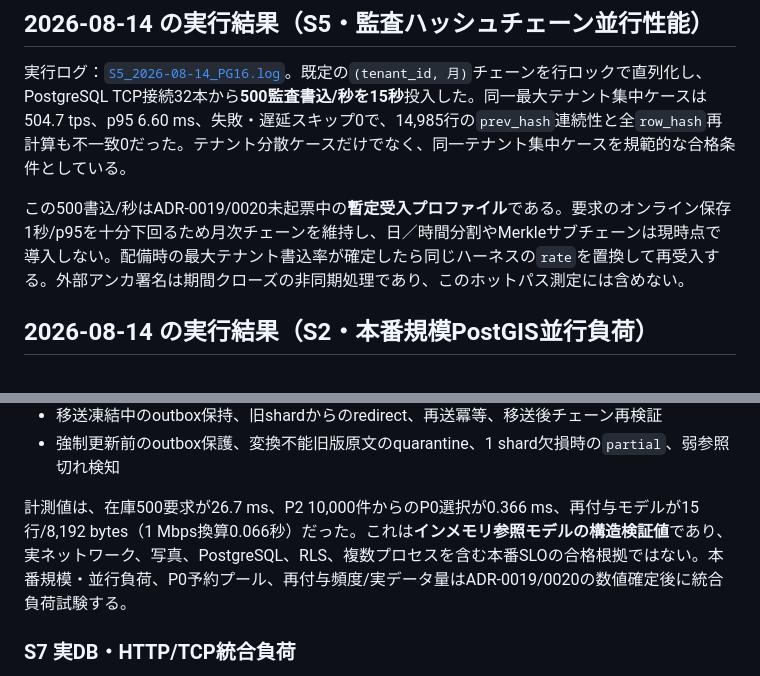
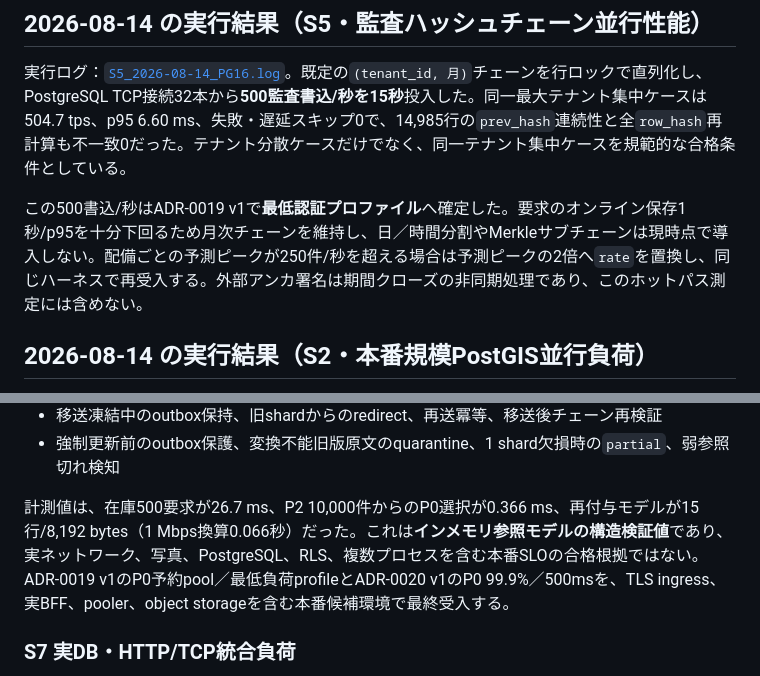
Before and after one commit to ichisemasashi/ISAS, a Markdown page: spikes/README.md, 2 parts joined by grey strips. Drawn GitHub-style.

```diff
--- a/spikes/README.md
+++ b/spikes/README.md
@@ -74,7 +74,7 @@ psql -h /tmp/pg -p 5544 -U postgres -v ON_ERROR_STOP=1 -f S1_partition_rls_uniqu
 
 実行ログ：[`S5_2026-08-14_PG16.log`](results/S5_2026-08-14_PG16.log)。既定の`(tenant_id, 月)`チェーンを行ロックで直列化し、PostgreSQL TCP接続32本から**500監査書込/秒を15秒**投入した。同一最大テナント集中ケースは504.7 tps、p95 6.60 ms、失敗・遅延スキップ0で、14,985行の`prev_hash`連続性と全`row_hash`再計算も不一致0だった。テナント分散ケースだけでなく、同一テナント集中ケースを規範的な合格条件としている。
 
-この500書込/秒はADR-0019/0020未起票中の**暫定受入プロファイル**である。要求のオンライン保存1秒/p95を十分下回るため月次チェーンを維持し、日／時間分割やMerkleサブチェーンは現時点で導入しない。配備時の最大テナント書込率が確定したら同じハーネスの`rate`を置換して再受入する。外部アンカ署名は期間クローズの非同期処理であり、このホットパス測定には含めない。
+この500書込/秒はADR-0019 v1で**最低認証プロファイル**へ確定した。要求のオンライン保存1秒/p95を十分下回るため月次チェーンを維持し、日／時間分割やMerkleサブチェーンは現時点で導入しない。配備ごとの予測ピークが250件/秒を超える場合は予測ピークの2倍へ`rate`を置換し、同じハーネスで再受入する。外部アンカ署名は期間クローズの非同期処理であり、このホットパス測定には含めない。
 
 ## 2026-08-14 の実行結果（S2・本番規模PostGIS並行負荷）
 
@@ -113,7 +113,7 @@ S7は、ADR-0007/0008の同期契約を実行可能な参照状態機械にし
 - 移送凍結中のoutbox保持、旧shardからのredirect、再送冪等、移送後チェーン再検証
 - 強制更新前のoutbox保護、変換不能旧版原文のquarantine、1 shard欠損時の`partial`、弱参照切れ検知
 
-計測値は、在庫500要求が26.7 ms、P2 10,000件からのP0選択が0.366 ms、再付与モデルが15行/8,192 bytes（1 Mbps換算0.066秒）だった。これは**インメモリ参照モデルの構造検証値**であり、実ネットワーク、写真、PostgreSQL、RLS、複数プロセスを含む本番SLOの合格根拠ではない。本番規模・並行負荷、P0予約プール、再付与頻度/実データ量はADR-0019/0020の数値確定後に統合負荷試験する。
+計測値は、在庫500要求が26.7 ms、P2 10,000件からのP0選択が0.366 ms、再付与モデルが15行/8,192 bytes（1 Mbps換算0.066秒）だった。これは**インメモリ参照モデルの構造検証値**であり、実ネットワーク、写真、PostgreSQL、RLS、複数プロセスを含む本番SLOの合格根拠ではない。ADR-0019 v1のP0予約pool／最低負荷profileとADR-0020 v1のP0 99.9%／500msを、TLS ingress、実BFF、pooler、object storageを含む本番候補環境で最終受入する。
 
 ### S7 実DB・HTTP/TCP統合負荷
 
```
Also changed, not shown: docs/quality/MVP統合品質確認.md (+4 -1 lines), docs/開発工程.md (+9 -9 lines).
